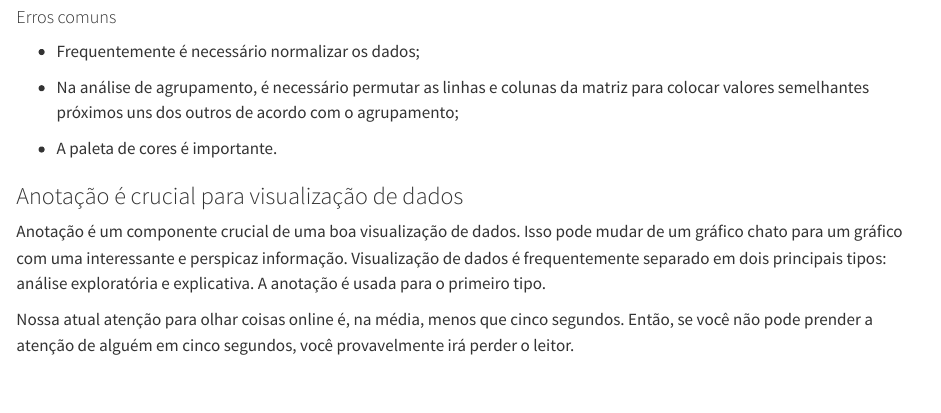
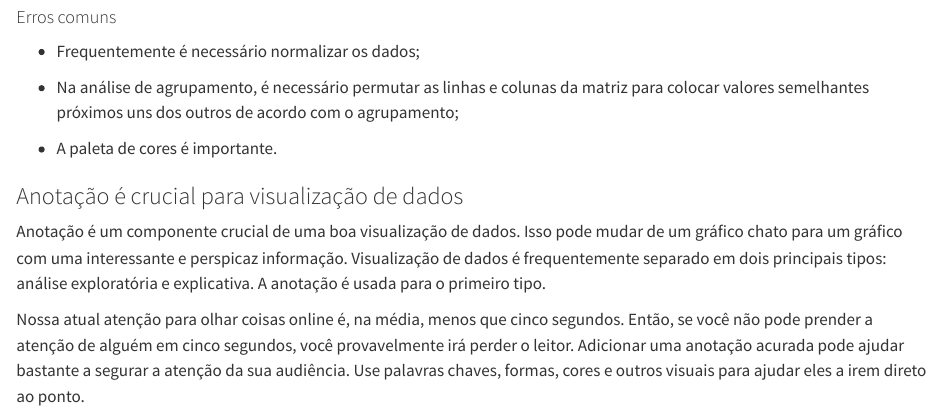
Before and after one commit to francojra/caveats_data_viz, a Quarto document (caveats_data_viz.qmd): the page in a window 1100 px wide, from 7760 px down. Rendered offline with R 4.5, knitr and Pandoc in place of Quarto, with nearby package versions.

Commit message:
Add files via upload

```diff
--- a/caveats_data_viz.qmd
+++ b/caveats_data_viz.qmd
@@ -1035,4 +1035,4 @@ Nota: neste heatmap, as características também são agrupadas. Por exemplo, ex
 
 Anotação é um componente crucial de uma boa visualização de dados. Isso pode mudar de um gráfico chato para um gráfico com uma interessante e perspicaz informação. Visualização de dados é frequentemente separado em dois principais tipos: análise exploratória e explicativa. A anotação é usada para o primeiro tipo.
 
-Nossa atual atenção para olhar coisas online é, na média, menos que cinco segundos. Então, se você não pode prender a atenção de alguém em cinco segundos, você provavelmente irá perder o leitor.
+Nossa atual atenção para olhar coisas online é, na média, menos que cinco segundos. Então, se você não pode prender a atenção de alguém em cinco segundos, você provavelmente irá perder o leitor. Adicionar uma anotação acurada pode ajudar bastante a segurar a atenção da sua audiência. Use palavras chaves, formas, cores e outros visuais para ajudar eles a irem direto ao ponto.
```
